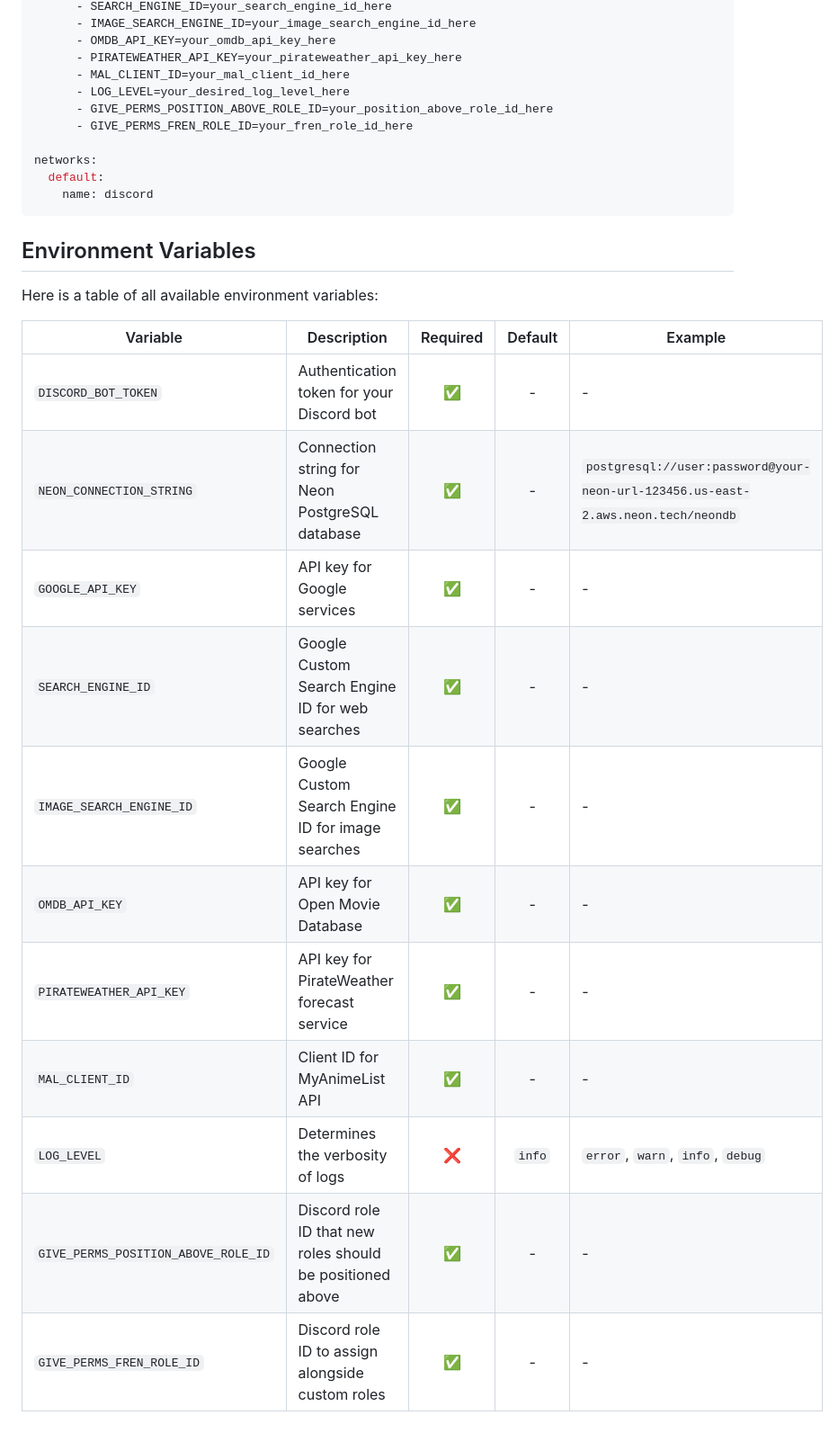
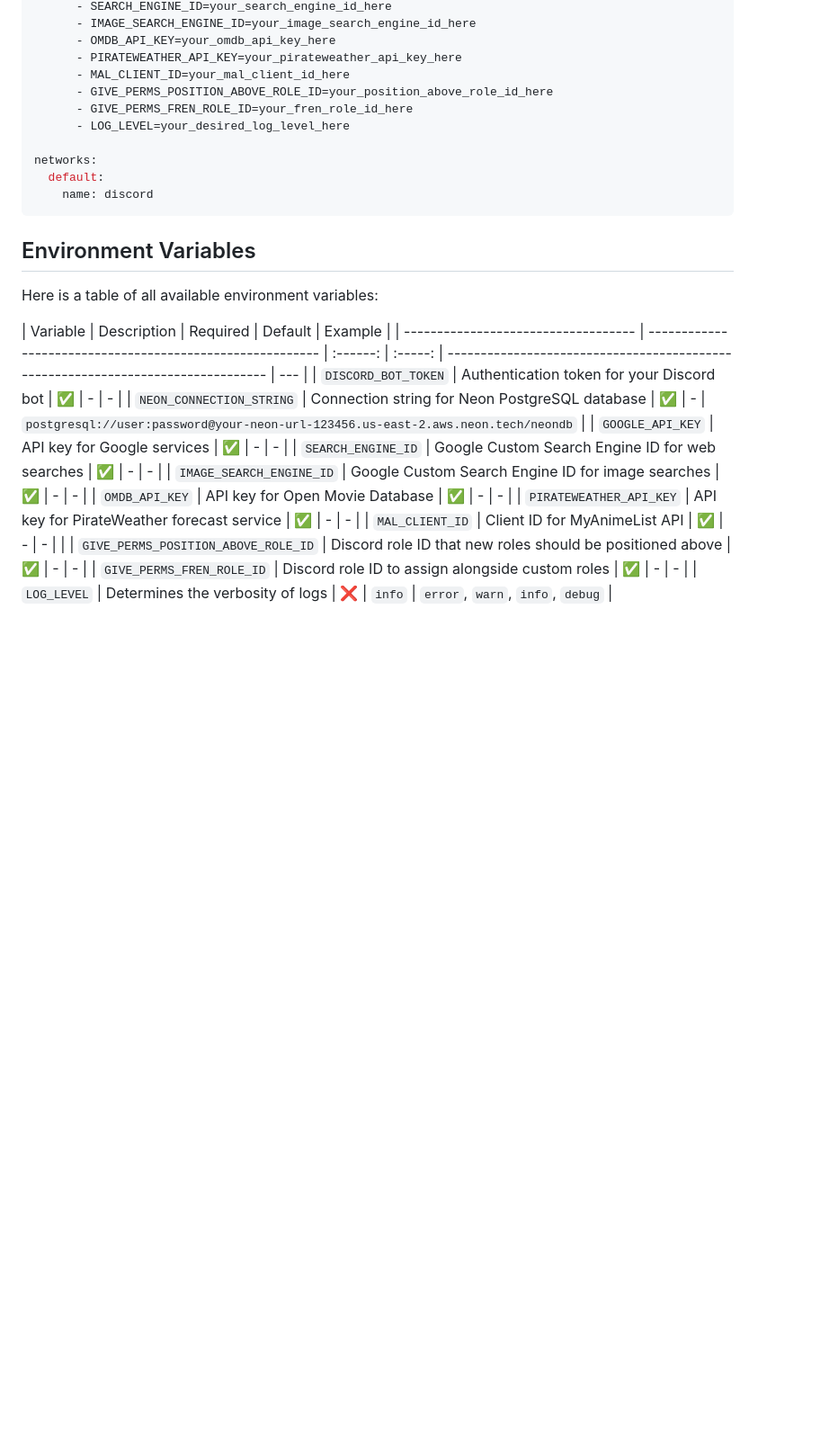
Before and after one commit to doubleangels/nova, a Markdown page: README.md, the part around the change. Shown: that part at 90% size. Rendered like a GitHub page; blank space fills up the shorter version.

Commit message:
Improve environment variable information in README

```diff
--- a/README.md
+++ b/README.md
@@ -41,9 +41,9 @@ services:
       - OMDB_API_KEY=your_omdb_api_key_here
       - PIRATEWEATHER_API_KEY=your_pirateweather_api_key_here
       - MAL_CLIENT_ID=your_mal_client_id_here
-      - LOG_LEVEL=your_desired_log_level_here
       - GIVE_PERMS_POSITION_ABOVE_ROLE_ID=your_position_above_role_id_here
       - GIVE_PERMS_FREN_ROLE_ID=your_fren_role_id_here
+      - LOG_LEVEL=your_desired_log_level_here
 
 networks:
   default:
@@ -55,7 +55,7 @@ networks:
 Here is a table of all available environment variables:
 
 | Variable                            | Description                                               | Required | Default | Example                                                                          |
-| ----------------------------------- | --------------------------------------------------------- | :------: | :-----: | -------------------------------------------------------------------------------- |
+| ----------------------------------- | --------------------------------------------------------- | :------: | :-----: | -------------------------------------------------------------------------------- | --- |
 | `DISCORD_BOT_TOKEN`                 | Authentication token for your Discord bot                 |    ✅    |    -    | -                                                                                |
 | `NEON_CONNECTION_STRING`            | Connection string for Neon PostgreSQL database            |    ✅    |    -    | `postgresql://user:password@your-neon-url-123456.us-east-2.aws.neon.tech/neondb` |
 | `GOOGLE_API_KEY`                    | API key for Google services                               |    ✅    |    -    | -                                                                                |
@@ -63,7 +63,7 @@ Here is a table of all available environment variables:
 | `IMAGE_SEARCH_ENGINE_ID`            | Google Custom Search Engine ID for image searches         |    ✅    |    -    | -                                                                                |
 | `OMDB_API_KEY`                      | API key for Open Movie Database                           |    ✅    |    -    | -                                                                                |
 | `PIRATEWEATHER_API_KEY`             | API key for PirateWeather forecast service                |    ✅    |    -    | -                                                                                |
-| `MAL_CLIENT_ID`                     | Client ID for MyAnimeList API                             |    ✅    |    -    | -                                                                                |
-| `LOG_LEVEL`                         | Determines the verbosity of logs                          |    ❌    | `info`  | `error`, `warn`, `info`, `debug`                                                 |
+| `MAL_CLIENT_ID`                     | Client ID for MyAnimeList API                             |    ✅    |    -    | -                                                                                |     |
 | `GIVE_PERMS_POSITION_ABOVE_ROLE_ID` | Discord role ID that new roles should be positioned above |    ✅    |    -    | -                                                                                |
 | `GIVE_PERMS_FREN_ROLE_ID`           | Discord role ID to assign alongside custom roles          |    ✅    |    -    | -                                                                                |
+| `LOG_LEVEL`                         | Determines the verbosity of logs                          |    ❌    | `info`  | `error`, `warn`, `info`, `debug`                                                 |
```
